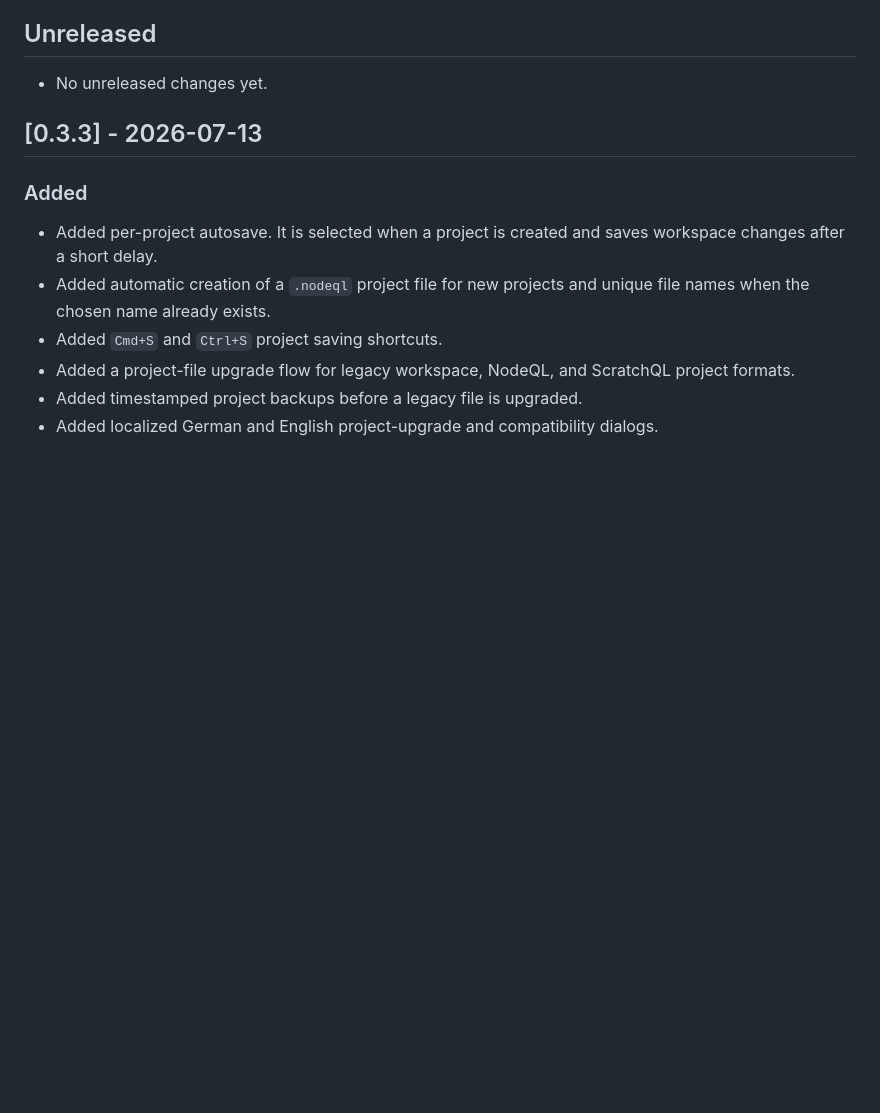
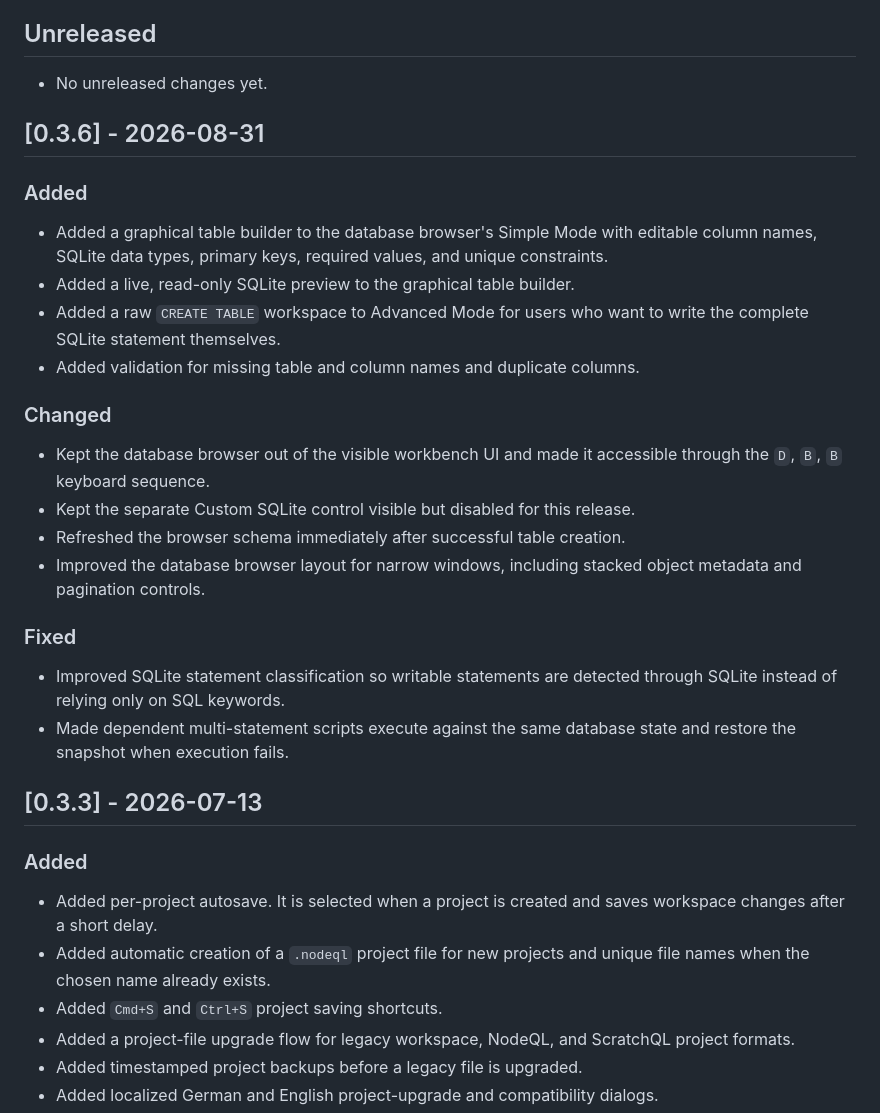
Before and after one commit to Kartoffelspalt/NodeQL, a Markdown page: CHANGELOG.md, the part around the change. GitHub-like rendering; blank space fills up the shorter version.

```diff
--- a/CHANGELOG.md
+++ b/CHANGELOG.md
@@ -7,6 +7,35 @@ The format follows [Keep a Changelog](https://keepachangelog.com/en/1.1.0/).
 ## Unreleased
 
 - No unreleased changes yet.
+
+## [0.3.6] - 2026-08-31
+
+### Added
+
+- Added a graphical table builder to the database browser's Simple Mode with
+  editable column names, SQLite data types, primary keys, required values, and
+  unique constraints.
+- Added a live, read-only SQLite preview to the graphical table builder.
+- Added a raw `CREATE TABLE` workspace to Advanced Mode for users who want to
+  write the complete SQLite statement themselves.
+- Added validation for missing table and column names and duplicate columns.
+
+### Changed
+
+- Kept the database browser out of the visible workbench UI and made it
+  accessible through the `D`, `B`, `B` keyboard sequence.
+- Kept the separate Custom SQLite control visible but disabled for this
+  release.
+- Refreshed the browser schema immediately after successful table creation.
+- Improved the database browser layout for narrow windows, including stacked
+  object metadata and pagination controls.
+
+### Fixed
+
+- Improved SQLite statement classification so writable statements are detected
+  through SQLite instead of relying only on SQL keywords.
+- Made dependent multi-statement scripts execute against the same database
+  state and restore the snapshot when execution fails.
 
 ## [0.3.3] - 2026-07-13
 
```
Also changed, not shown: README.md (+3 -1 lines), docs/releases/v0.3.6.md (added, +39 -0 lines).
